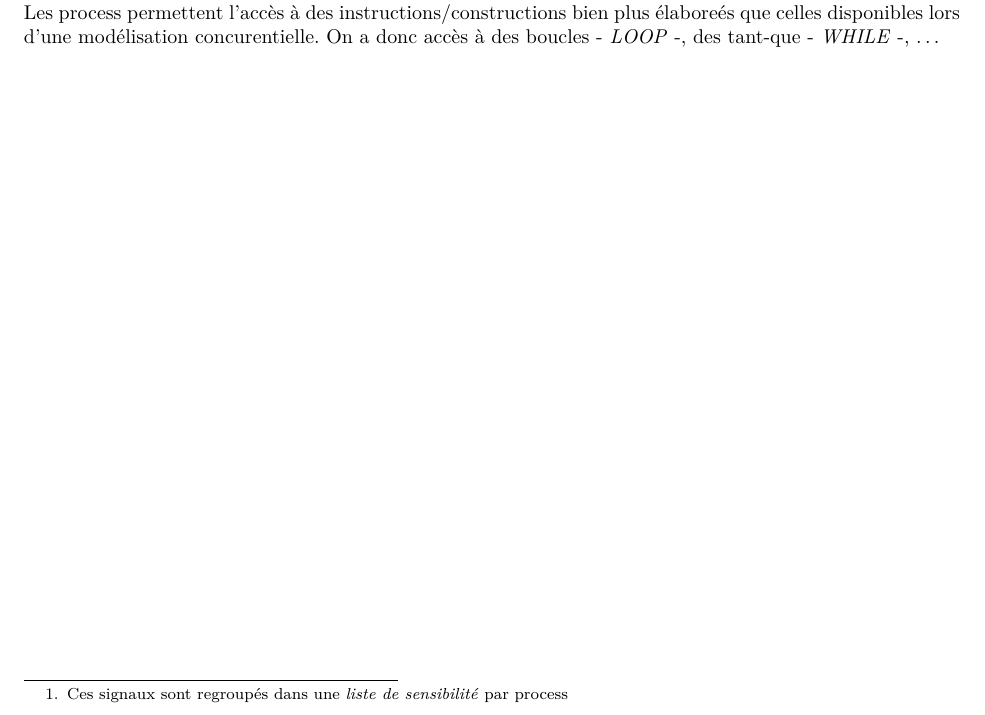
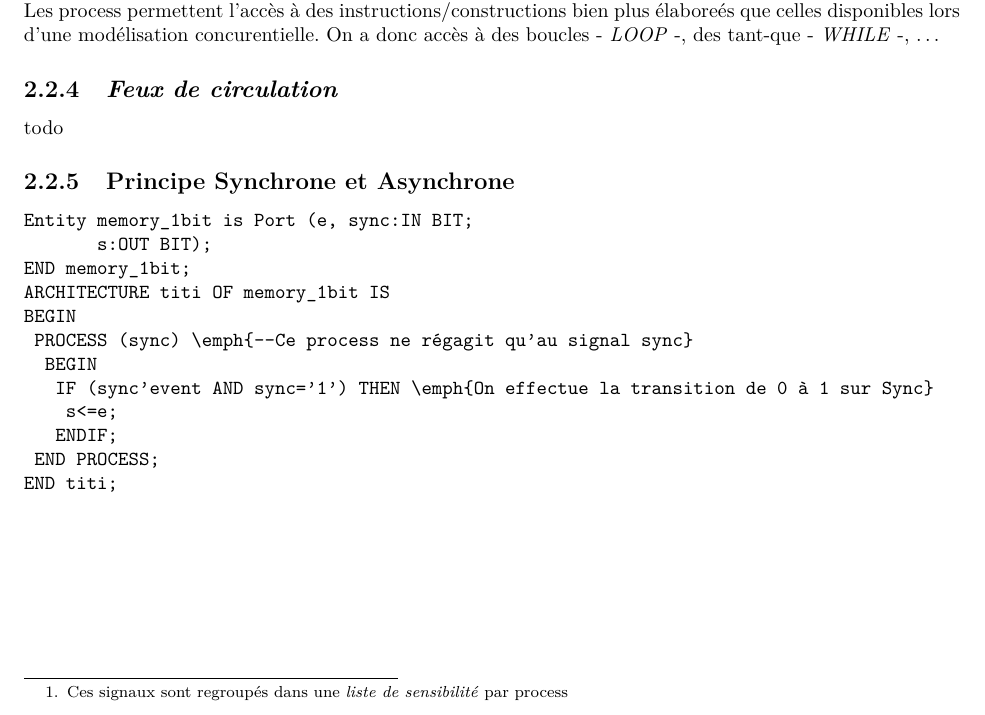
Before and after one commit to Simon0202/UTC_GI, a LaTeX document (MI01/MI01.tex): part of page 7 of 7, cut so that both start at the same text. Compiled offline with pdfLaTeX.

Commit message:
Update MI01.tex

```diff
--- a/MI01/MI01.tex
+++ b/MI01/MI01.tex
@@ -202,6 +202,25 @@ Les process permettent l'accès à des instructions/constructions bien plus éla
 On a donc accès à des boucles - \emph{LOOP} -, des tant-que - \emph{WHILE} -, \ldots
 % faire l'inventaire des fonctions ?
 
+\subsection{\emph{Feux de circulation}}
+todo
+
+\subsection{Principe Synchrone et Asynchrone}
+\begin{verbatim}
+Entity memory_1bit is Port (e, sync:IN BIT;
+					  s:OUT BIT);
+END memory_1bit;
+ARCHITECTURE titi OF memory_1bit IS
+BEGIN
+	PROCESS (sync) \emph{--Ce process ne régagit qu'au signal sync}
+		BEGIN
+			IF (sync'event AND sync='1') THEN \emph{On effectue la transition de 0 à 1 sur Sync}
+				s<=e;
+			ENDIF;
+	END PROCESS;
+END titi;
+
+\end{verbatim}
 
 
 \end{document}
```
